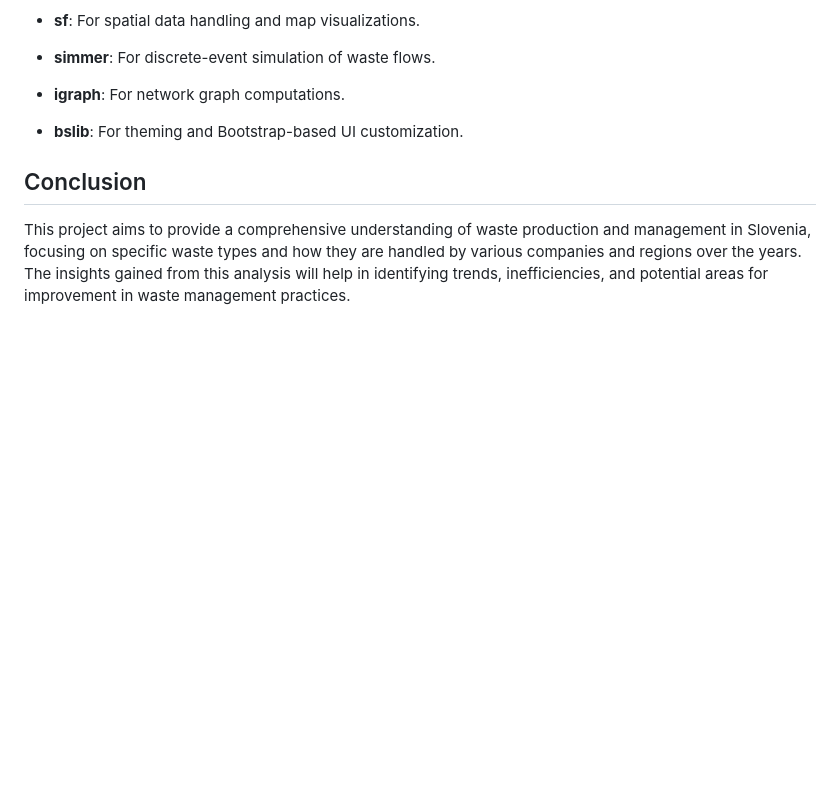
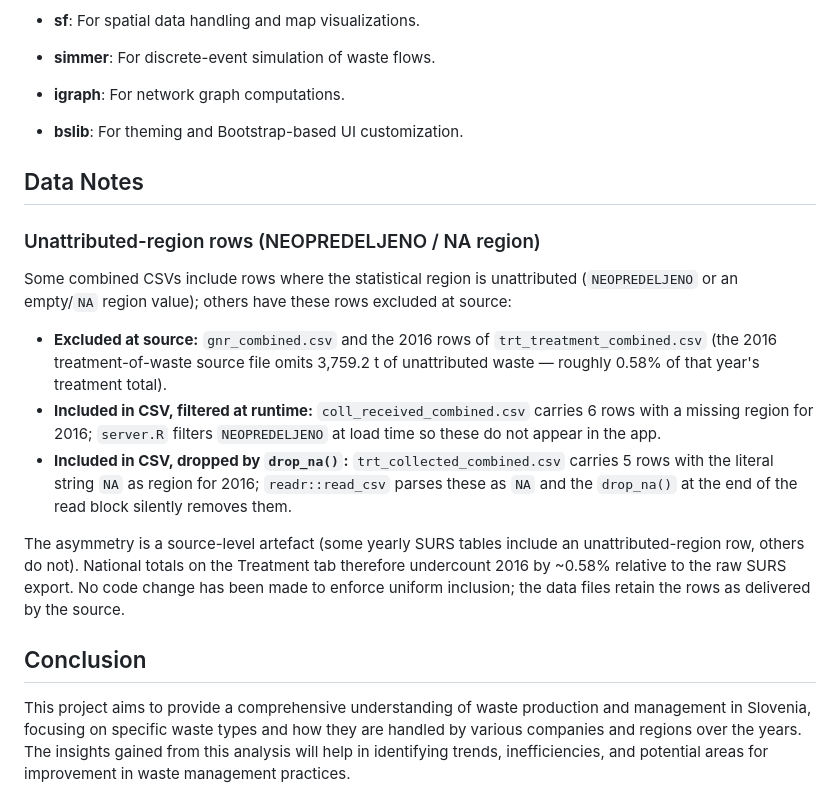
Before and after one commit to coachzer/green-up-project, a Markdown page: README.md, the part around the change. Drawn GitHub-style; blank space fills up the shorter version.

Commit message:
document unattributed-region row asymmetry in README data notes
explains which combined CSVs include NEOPREDELJENO/NA-region rows and
which exclude them at source; documents the ~0.58% 2016 treatment gap

```diff
--- a/README.md
+++ b/README.md
@@ -122,6 +122,18 @@ These files are part of a Shiny app designed for Wood Waste Management Simulatio
 - **igraph**: For network graph computations.
 - **bslib**: For theming and Bootstrap-based UI customization.
 
+## Data Notes
+
+### Unattributed-region rows (NEOPREDELJENO / NA region)
+
+Some combined CSVs include rows where the statistical region is unattributed (`NEOPREDELJENO` or an empty/`NA` region value); others have these rows excluded at source:
+
+- **Excluded at source:** `gnr_combined.csv` and the 2016 rows of `trt_treatment_combined.csv` (the 2016 treatment-of-waste source file omits 3,759.2 t of unattributed waste — roughly 0.58% of that year's treatment total).
+- **Included in CSV, filtered at runtime:** `coll_received_combined.csv` carries 6 rows with a missing region for 2016; `server.R` filters `NEOPREDELJENO` at load time so these do not appear in the app.
+- **Included in CSV, dropped by `drop_na()`:** `trt_collected_combined.csv` carries 5 rows with the literal string `NA` as region for 2016; `readr::read_csv` parses these as `NA` and the `drop_na()` at the end of the read block silently removes them.
+
+The asymmetry is a source-level artefact (some yearly SURS tables include an unattributed-region row, others do not). National totals on the Treatment tab therefore undercount 2016 by ~0.58% relative to the raw SURS export. No code change has been made to enforce uniform inclusion; the data files retain the rows as delivered by the source.
+
 ## Conclusion
 
 This project aims to provide a comprehensive understanding of waste production and management in Slovenia, focusing on specific waste types and how they are handled by various companies and regions over the years. The insights gained from this analysis will help in identifying trends, inefficiencies, and potential areas for improvement in waste management practices.
```
